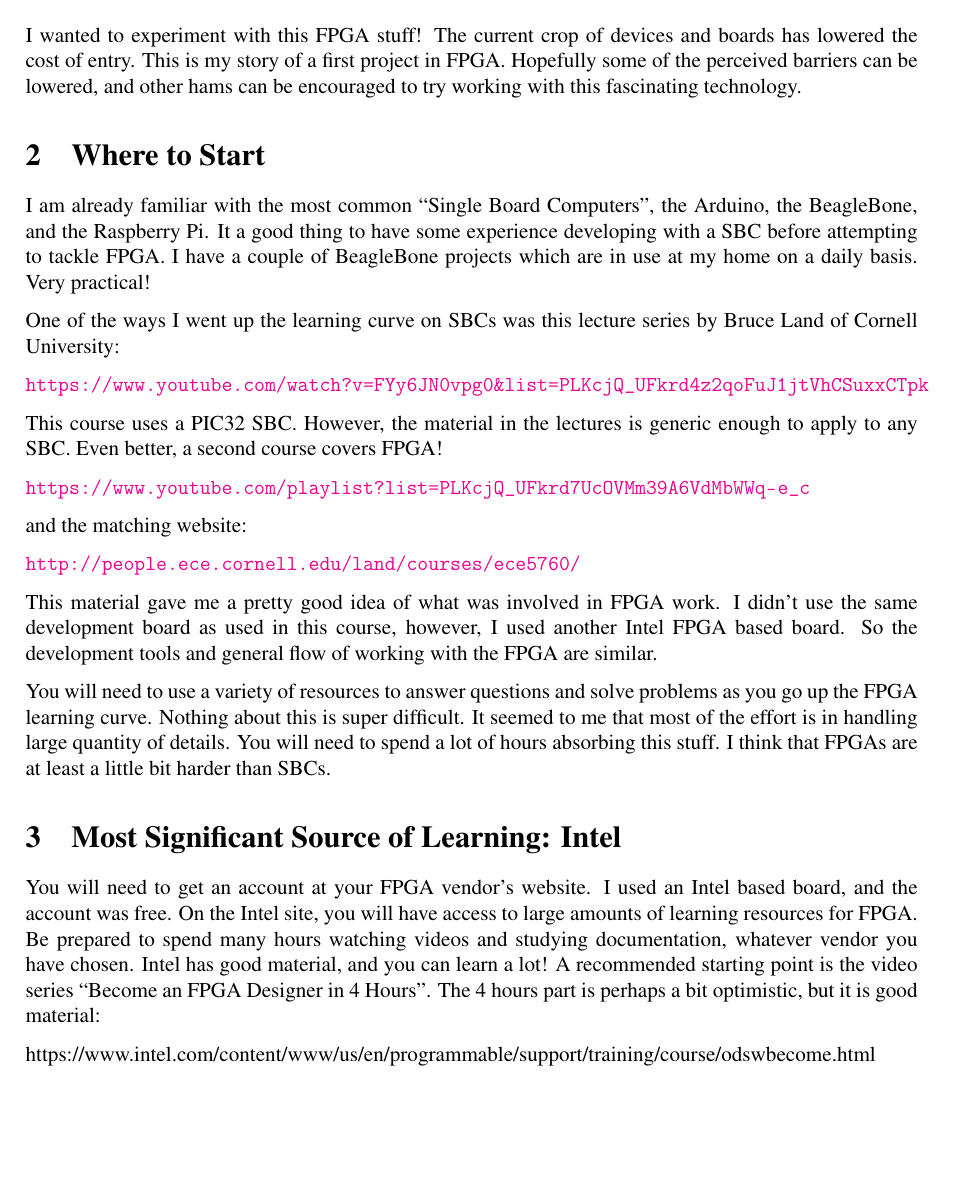
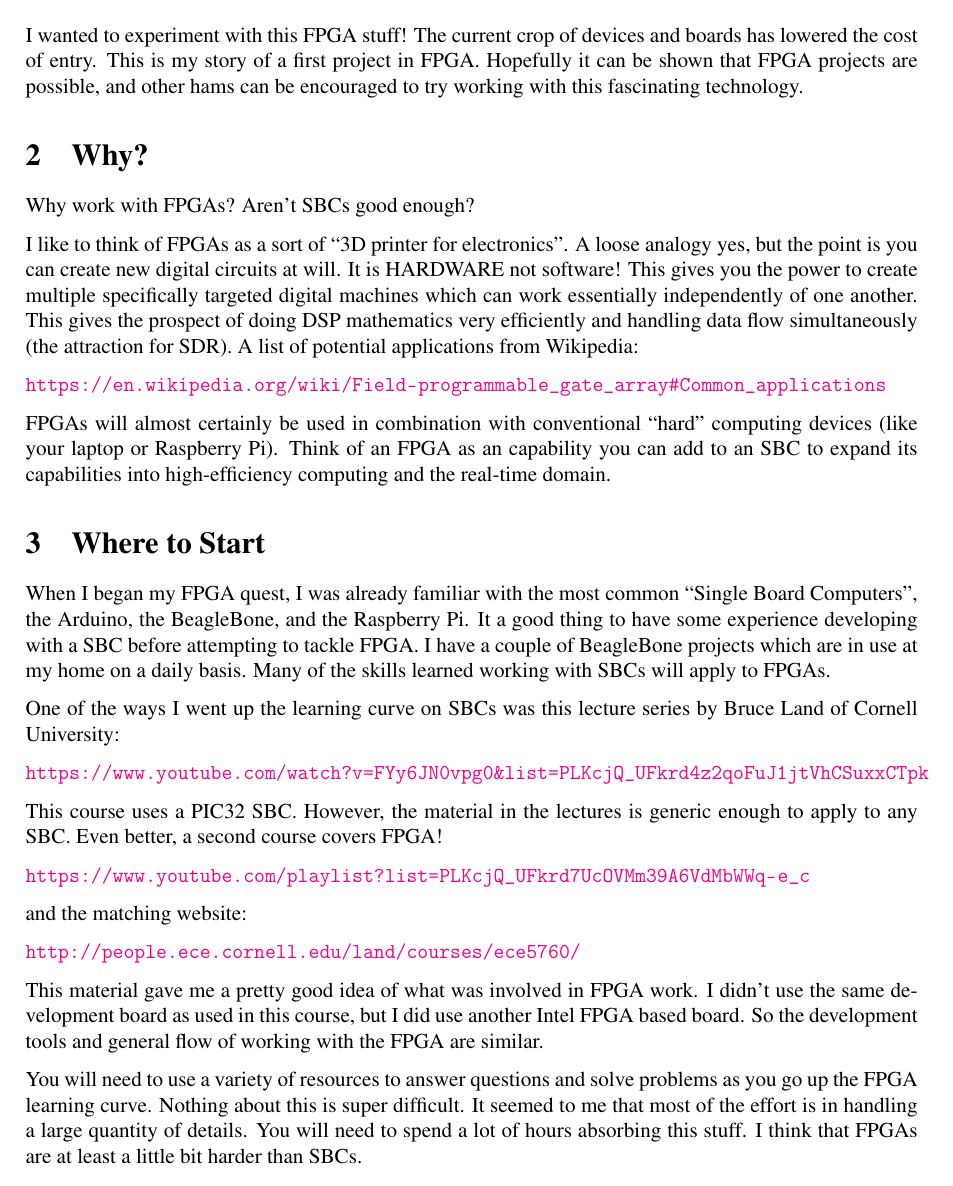
Before and after one commit to Greg-R/spiavalonfpga, a LaTeX paper (docs/spi_avalon_fpga/main.tex, which reads docs/spi_avalon_fpga/TeX_files/introduction.tex): page 2 of 10 before the commit and page 2 of 11 after it. Compiled offline with pdfLaTeX.

Commit message:
Minor updates to introduction and book list.

```diff
--- a/docs/spi_avalon_fpga/TeX_files/introduction.tex
+++ b/docs/spi_avalon_fpga/TeX_files/introduction.tex
@@ -29,13 +29,23 @@ I think it is fair to say that FPGA technology has not made it very far into the
 Amateur radio operators have certainly been pioneers in this, with numerous ``Software Defined Radio''
 projects going back to the era when the devices were really expensive.  FPGA is an amazing technology, a sort of ``3D printer of digital electronics''.  Perhaps there are other applications of FPGA within the amateur radio community in addition to SDR?
 
-I wanted to experiment with this FPGA stuff! The current crop of devices and boards has lowered the cost of entry.  This is my story of a first project in FPGA.  Hopefully some of the perceived barriers can be lowered, and other hams can be encouraged to try working with this fascinating technology.
+I wanted to experiment with this FPGA stuff! The current crop of devices and boards has lowered the cost of entry.  This is my story of a first project in FPGA.  Hopefully it can be shown that FPGA projects are possible, and other hams can be encouraged to try working with this fascinating technology.
+
+\section{Why?}
+
+Why work with FPGAs?  Aren't SBCs good enough?
+
+I like to think of FPGAs as a sort of ``3D printer for electronics''.  A loose analogy yes, but the point is you can create new digital circuits at will.  It is HARDWARE not software!  This gives you the power to create multiple specifically targeted digital machines which can work essentially independently of one another.  This gives the prospect of doing DSP mathematics very efficiently and handling data flow simultaneously (the attraction for SDR).  A list of potential applications from Wikipedia:
+
+\url{https://en.wikipedia.org/wiki/Field-programmable_gate_array#Common_applications}
+
+FPGAs will almost certainly be used in combination with conventional ``hard'' computing devices (like your laptop or Raspberry Pi).  Think of an FPGA as an capability you can add to an SBC to expand its capabilities into high-efficiency computing and the real-time domain.
 
 \section{Where to Start}
 
-I am already familiar with the most common ``Single Board Computers'', the Arduino, the BeagleBone, and the Raspberry Pi.
+When I began my FPGA quest, I was already familiar with the most common ``Single Board Computers'', the Arduino, the BeagleBone, and the Raspberry Pi.
 It a good thing to have some experience developing with a SBC before attempting to tackle FPGA.  I have a couple of BeagleBone
-projects which are in use at my home on a daily basis.  Very practical!
+projects which are in use at my home on a daily basis.  Many of the skills learned working with SBCs will apply to FPGAs.
 
 One of the ways I went up the learning curve on SBCs was this lecture series by Bruce Land of Cornell University:
 
@@ -51,18 +61,17 @@ and the matching website:
 \url{http://people.ece.cornell.edu/land/courses/ece5760/}
 
 This material gave me a pretty good idea of what was involved in FPGA work.
-I didn't use the same development board as used in this course, however, I used
+I didn't use the same development board as used in this course, but I did use
 another Intel FPGA based board.  So the development tools and general flow of working
 with the FPGA are similar.
 
 You will need to use a variety of resources to answer questions and solve problems as you go up the FPGA learning curve.
-Nothing about this is super difficult.  It seemed to me that most of the effort is in handling large quantity of details.
+Nothing about this is super difficult.  It seemed to me that most of the effort is in handling a large quantity of details.
 You will need to spend a lot of hours absorbing this stuff.  I think that FPGAs are at least a little bit harder than SBCs.
 
-\section{Most Significant Source of Learning: Intel}
+\section{Most Significant Source of Learning: Vendor Web Site}
 
 You will need to get an account at your FPGA vendor's website.  I used an Intel based board, and the account was free.
 On the Intel site, you will have access to large amounts of learning resources for FPGA.
 Be prepared to spend many hours watching videos and studying documentation, whatever vendor you have chosen.
 Intel has good material, and you can learn a lot!  A recommended starting point is the video series ``Become an FPGA Designer in 4 Hours''.
-The 4 hours part is perhaps a bit optimistic, but it is good material:
@@ -77 +82,0 @@ Here are a couple of inexpensive books (< \$20) which will get you going:
-\url{https://www.amazon.com/gp/product/1075968437/ref=ppx_yo_dt_b_asin_title_o00_s03?ie=UTF8&psc=1}
--- a/docs/spi_avalon_fpga/main.tex
+++ b/docs/spi_avalon_fpga/main.tex
@@ -16,7 +16,7 @@
 \usepackage{float}
 \usepackage{parskip}
 
-\title{An FPGA Learning Experience:  SPI interface to Max10 FPGA}
+\title{An FPGA Learning Experience:  SPI Interface to Max10 FPGA}
 \author{Gregory Raven, KF5N \\ greg.electricity@gmail.com}
 
 \begin{document}
```
Also changed, not shown: docs/spi_avalon_fpga/TeX_files/books.tex (+18 -4 lines), docs/spi_avalon_fpga/main.pdf, docs/spi_avalon_fpga/TeX_files/introduction.tex (11 more changed lines), docs/spi_avalon_fpga/main.tex (2 more changed lines), 4 other files.
